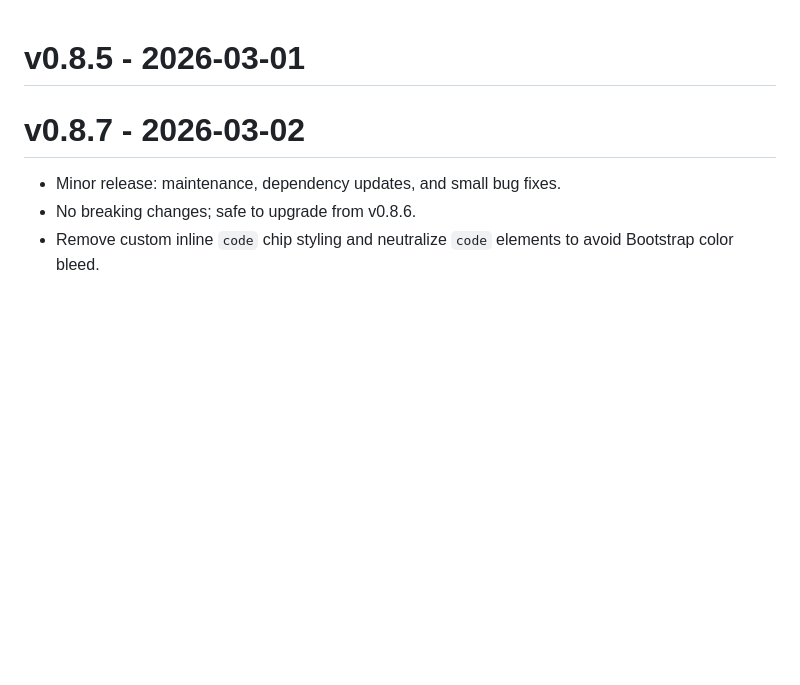
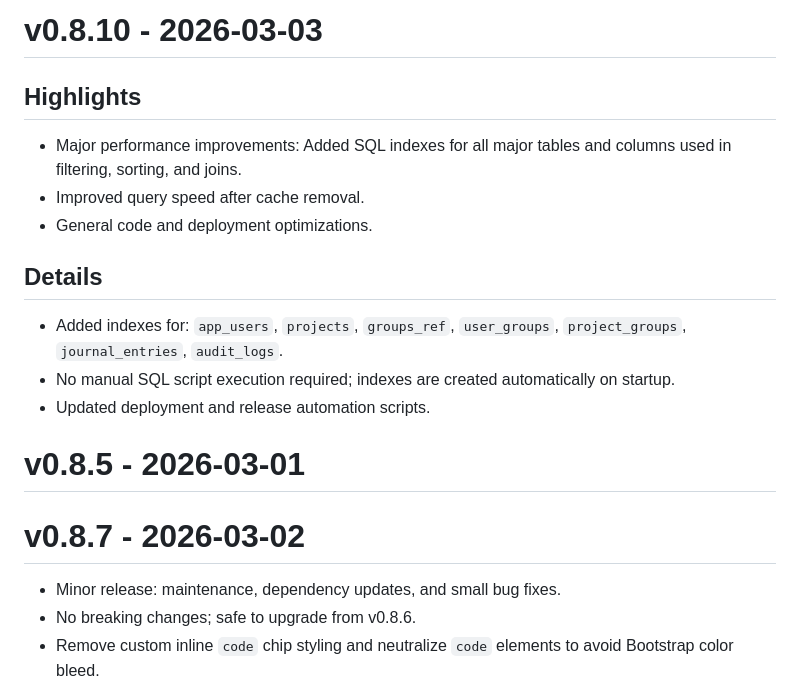
Before and after one commit to mictsi/SecureJournal, a Markdown page: CHANGELOG.md, the part around the change. Rendered like a GitHub page; blank space fills up the shorter version.

Commit message:
Release v0.8.10: performance improvements, SQL indexes, changelog and release notes

```diff
--- a/CHANGELOG.md
+++ b/CHANGELOG.md
@@ -1,3 +1,15 @@
+# v0.8.10 - 2026-03-03
+
+## Highlights
+- Major performance improvements: Added SQL indexes for all major tables and columns used in filtering, sorting, and joins.
+- Improved query speed after cache removal.
+- General code and deployment optimizations.
+
+## Details
+- Added indexes for: `app_users`, `projects`, `groups_ref`, `user_groups`, `project_groups`, `journal_entries`, `audit_logs`.
+- No manual SQL script execution required; indexes are created automatically on startup.
+- Updated deployment and release automation scripts.
+
 # v0.8.5 - 2026-03-01
 # v0.8.7 - 2026-03-02
 
```
Also changed, not shown: docs/release_notes/v0.8.10.md (added, +15 -0 lines).
